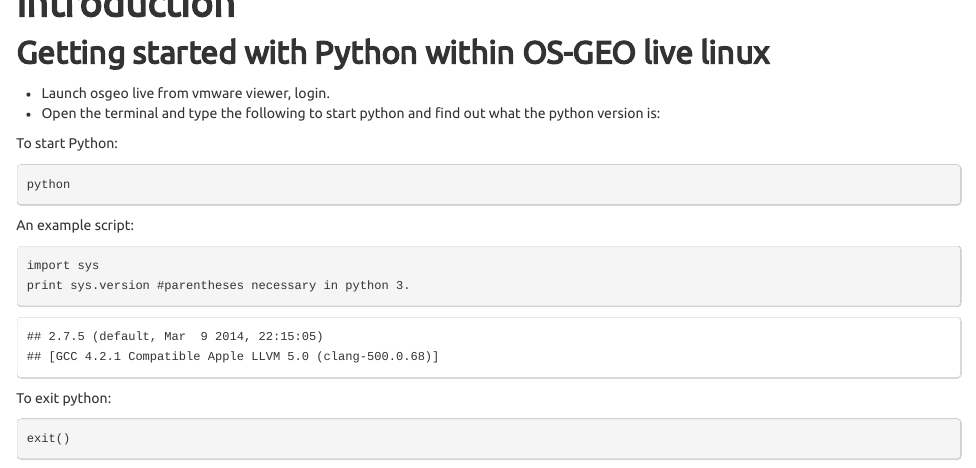
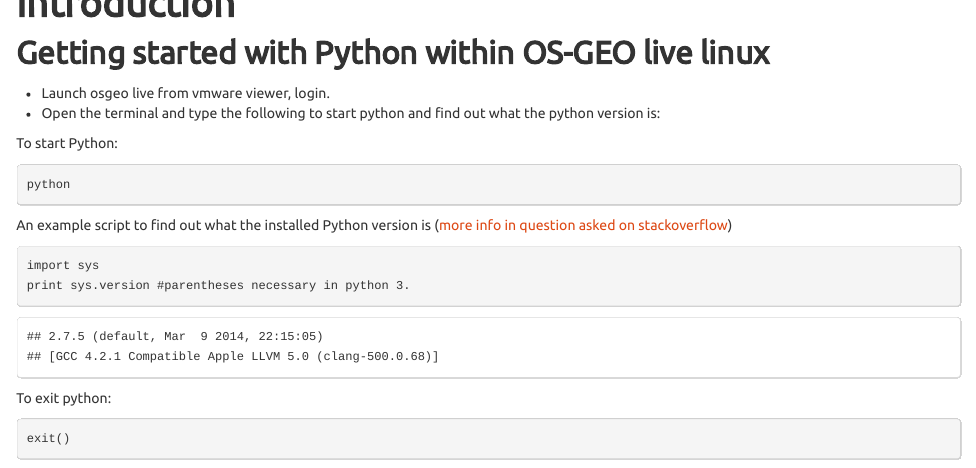
Before and after one commit to GeoScripting-WUR/PythonWeek, an R Markdown document (index.Rmd): the page in a window 1100 px wide, from 230 px down. The pictures show the output file index.html that the author committed with the source, opened offline.

Commit message:
link added

````diff
--- a/index.Rmd
+++ b/index.Rmd
@@ -20,7 +20,7 @@
 python
 ```
 
-An example script:
+An example script to find out what the installed Python version is ([more info in question asked on stackoverflow](https://stackoverflow.com/questions/1093322/how-do-i-check-what-version-of-python-is-running-my-script))
 ```{r, engine='python'}
 import sys
 print sys.version #parentheses necessary in python 3.
````
Also changed, not shown: index.html.
